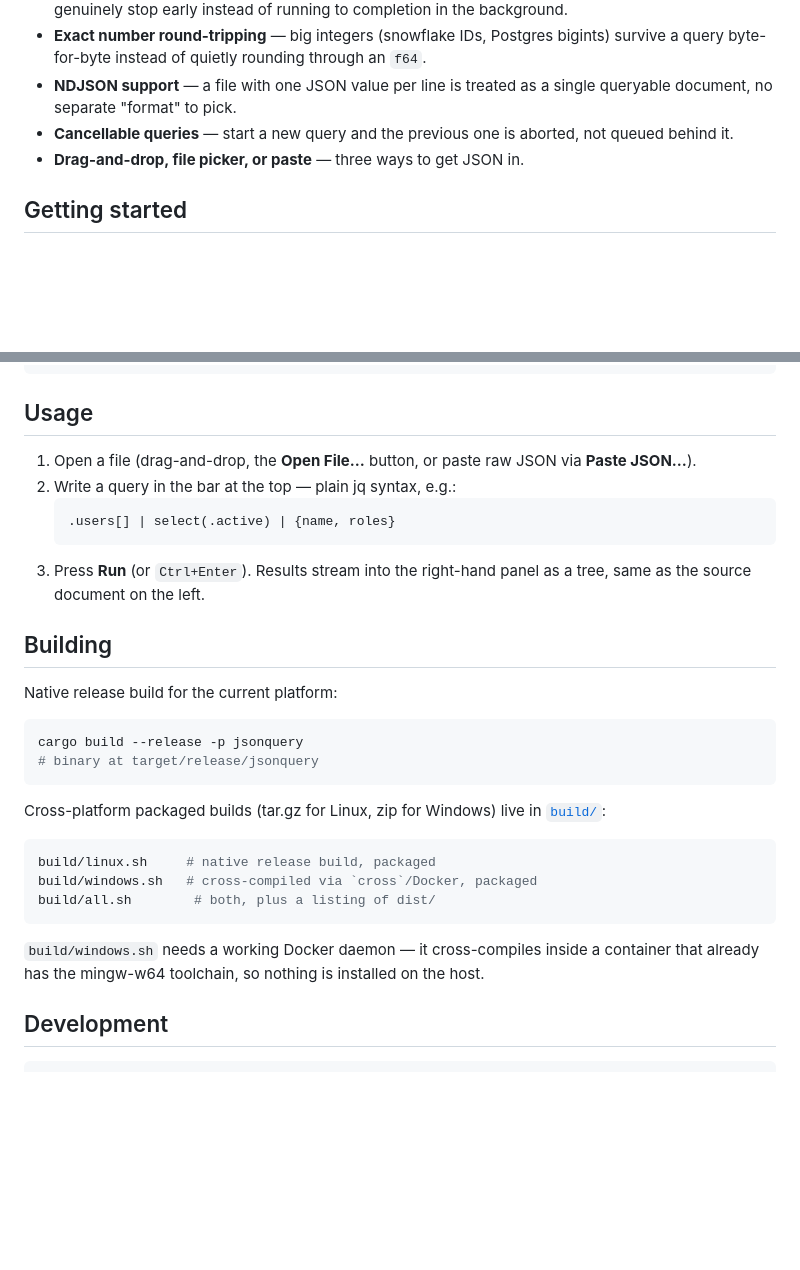
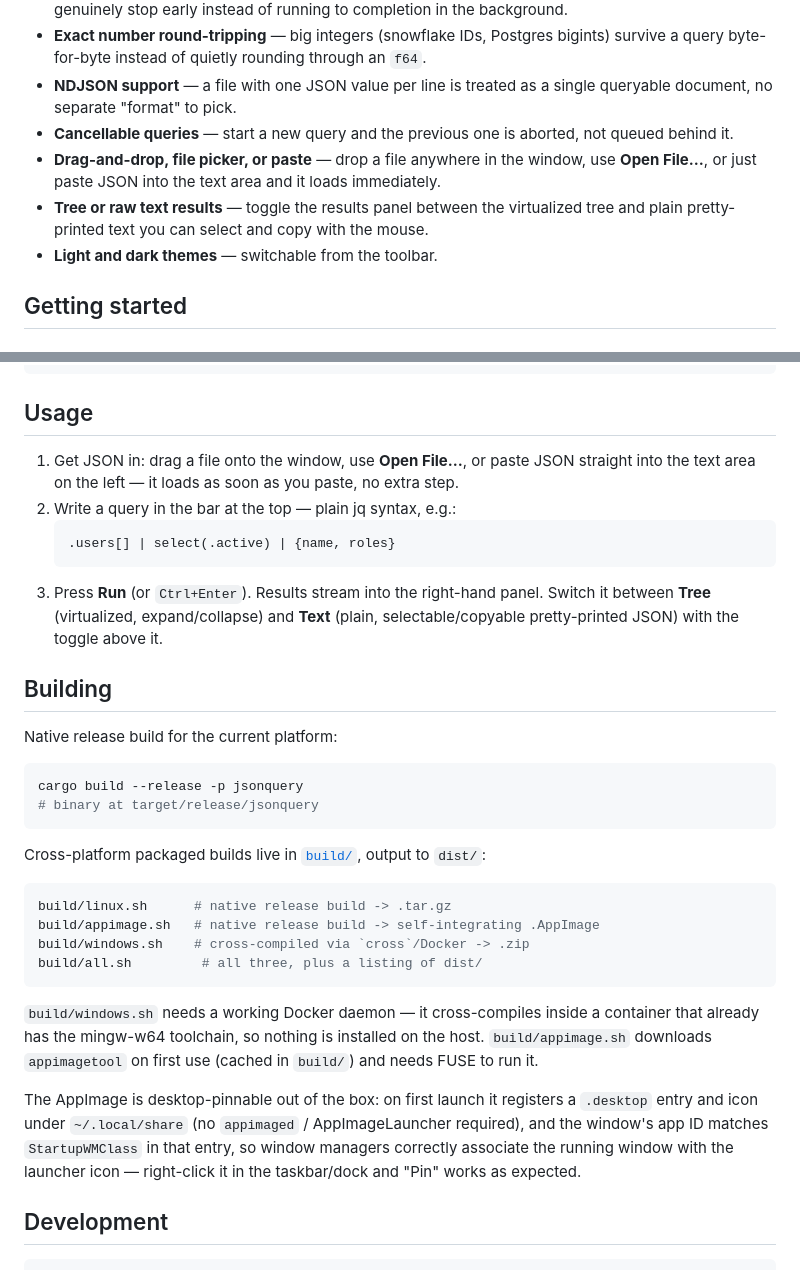
Before and after one commit to nujufas/jsonquery_gui, a Markdown page: README.md, 2 parts joined by grey strips. Rendered like a GitHub page; blank space fills up the shorter version.

Commit message:
docs: document the theme toggle, inline paste, text view, and AppImage
Co-Authored-By: Claude Sonnet 5 <noreply@anthropic.com>

````diff
--- a/README.md
+++ b/README.md
@@ -36,7 +36,9 @@ the full roadmap and the reasoning behind what's built vs. deferred.
 - **Exact number round-tripping** — big integers (snowflake IDs, Postgres bigints) survive a query byte-for-byte instead of quietly rounding through an `f64`.
 - **NDJSON support** — a file with one JSON value per line is treated as a single queryable document, no separate "format" to pick.
 - **Cancellable queries** — start a new query and the previous one is aborted, not queued behind it.
-- **Drag-and-drop, file picker, or paste** — three ways to get JSON in.
+- **Drag-and-drop, file picker, or paste** — drop a file anywhere in the window, use **Open File…**, or just paste JSON into the text area and it loads immediately.
+- **Tree or raw text results** — toggle the results panel between the virtualized tree and plain pretty-printed text you can select and copy with the mouse.
+- **Light and dark themes** — switchable from the toolbar.
 
 ## Getting started
 
@@ -58,14 +60,16 @@ cargo run --release -p jsonquery
 
 ## Usage
 
-1. Open a file (drag-and-drop, the **Open File…** button, or paste raw JSON
-   via **Paste JSON…**).
+1. Get JSON in: drag a file onto the window, use **Open File…**, or paste
+   JSON straight into the text area on the left — it loads as soon as you
+   paste, no extra step.
 2. Write a query in the bar at the top — plain jq syntax, e.g.:
    ```
    .users[] | select(.active) | {name, roles}
    ```
-3. Press **Run** (or `Ctrl+Enter`). Results stream into the right-hand panel
-   as a tree, same as the source document on the left.
+3. Press **Run** (or `Ctrl+Enter`). Results stream into the right-hand panel.
+   Switch it between **Tree** (virtualized, expand/collapse) and **Text**
+   (plain, selectable/copyable pretty-printed JSON) with the toggle above it.
 
 ## Building
 
@@ -76,18 +80,26 @@ cargo build --release -p jsonquery
 # binary at target/release/jsonquery
 ```
 
-Cross-platform packaged builds (tar.gz for Linux, zip for Windows) live in
-[`build/`](build/):
+Cross-platform packaged builds live in [`build/`](build/), output to `dist/`:
 
 ```sh
-build/linux.sh     # native release build, packaged
-build/windows.sh   # cross-compiled via `cross`/Docker, packaged
-build/all.sh        # both, plus a listing of dist/
+build/linux.sh      # native release build -> .tar.gz
+build/appimage.sh   # native release build -> self-integrating .AppImage
+build/windows.sh    # cross-compiled via `cross`/Docker -> .zip
+build/all.sh         # all three, plus a listing of dist/
 ```
 
 `build/windows.sh` needs a working Docker daemon — it cross-compiles inside a
 container that already has the mingw-w64 toolchain, so nothing is installed
-on the host.
+on the host. `build/appimage.sh` downloads `appimagetool` on first use
+(cached in `build/`) and needs FUSE to run it.
+
+The AppImage is desktop-pinnable out of the box: on first launch it registers
+a `.desktop` entry and icon under `~/.local/share` (no `appimaged` /
+AppImageLauncher required), and the window's app ID matches
+`StartupWMClass` in that entry, so window managers correctly associate the
+running window with the launcher icon — right-click it in the
+taskbar/dock and "Pin" works as expected.
 
 ## Development
 
````
